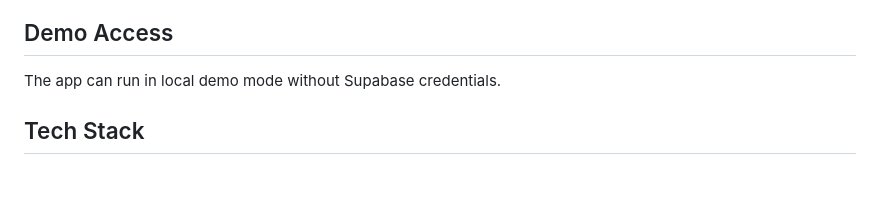
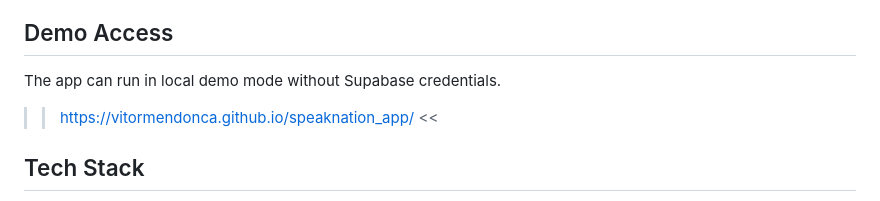
Before and after one commit to vitormendonca/speaknation_app, a Markdown page: README.md, the part around the change. Rendered like a GitHub page; blank space fills up the shorter version.

```diff
--- a/README.md
+++ b/README.md
@@ -20,6 +20,7 @@ Many English students depend on the teacher to decide every next step. SpeakNati
 ## Demo Access
 
 The app can run in local demo mode without Supabase credentials.
+>> https://vitormendonca.github.io/speaknation_app/ <<
 
 ## Tech Stack
 
```
